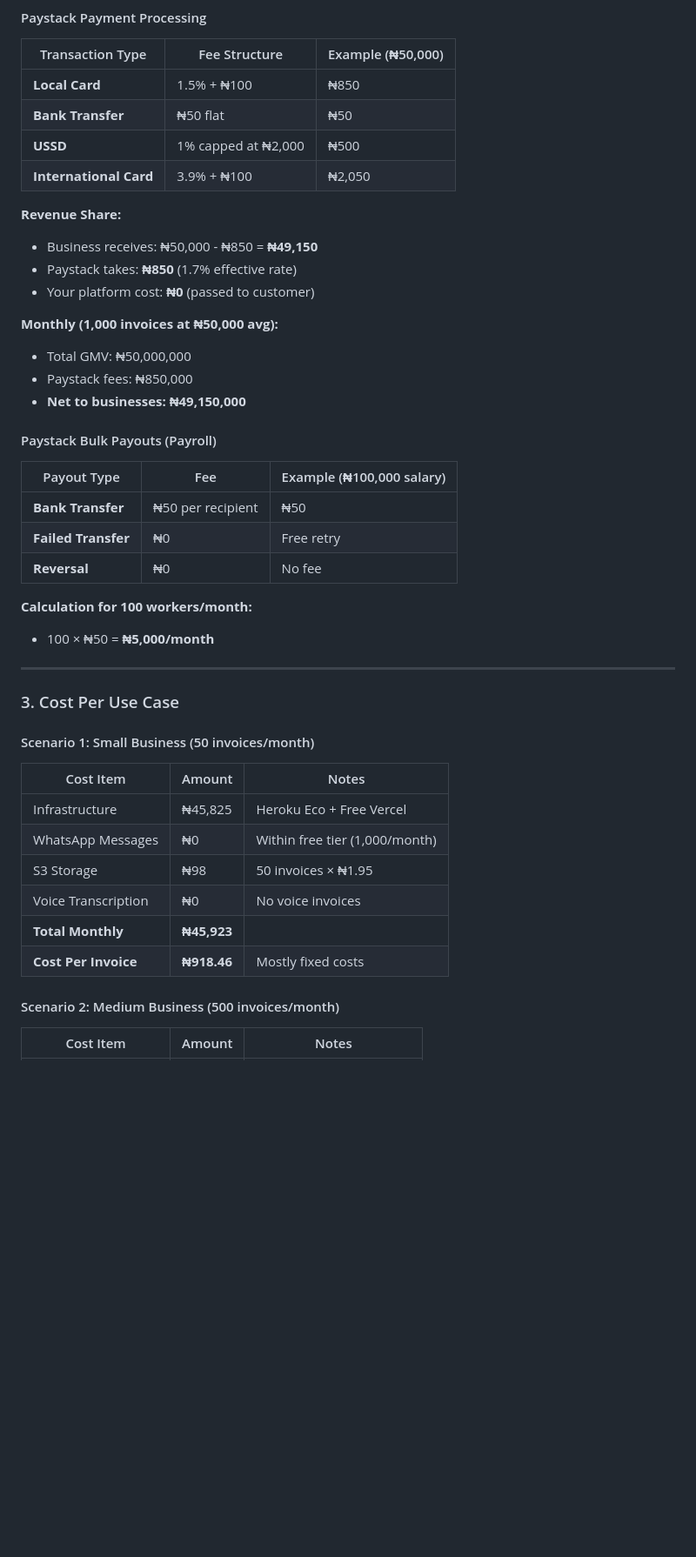
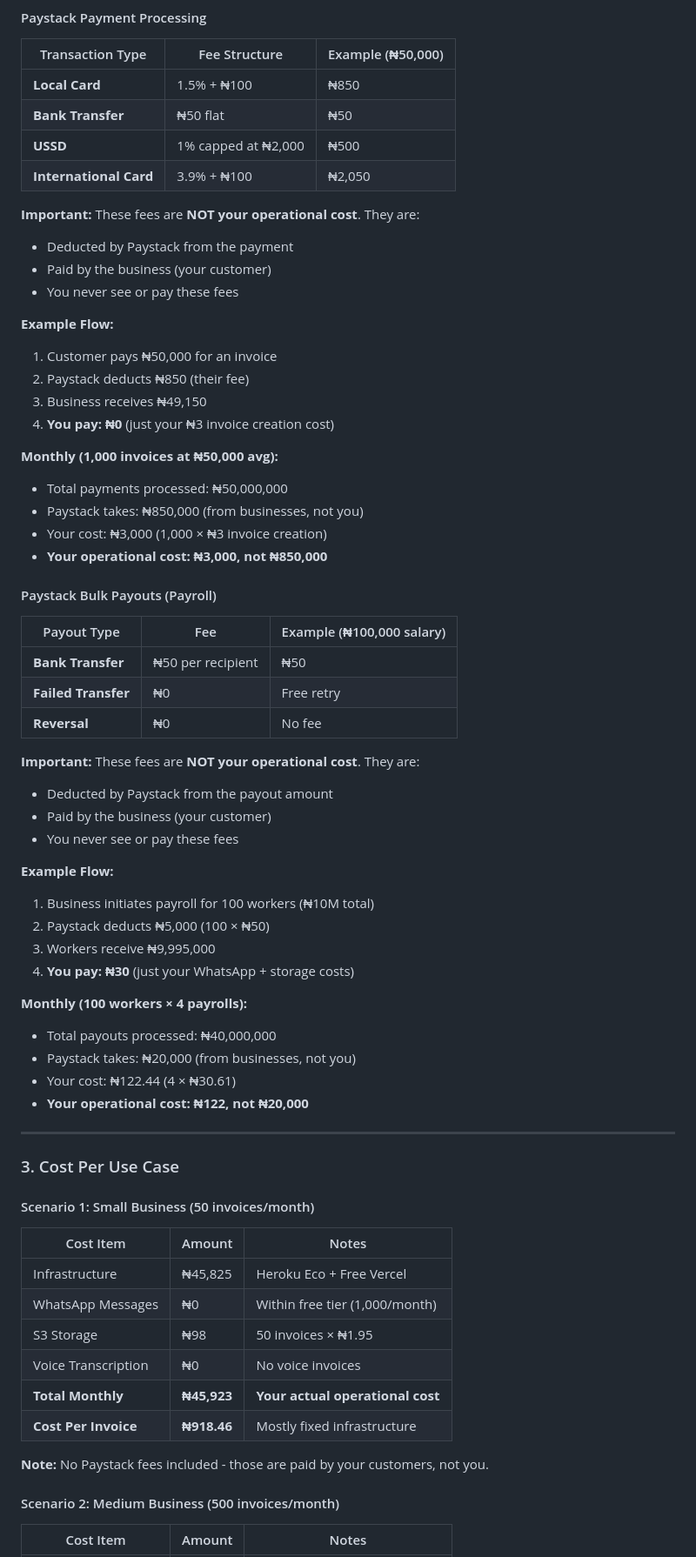
Before and after one commit to Ayibatonye-ikemike/suoops-backend, a Markdown page: docs/operational-cost-analysis.md, the part around one of its changes. Shown at 87% size. Drawn GitHub-style; blank space fills up the shorter version.

```diff
--- a/docs/operational-cost-analysis.md
+++ b/docs/operational-cost-analysis.md
@@ -119,15 +120,22 @@
 | **USSD** | 1% capped at ₦2,000 | ₦500 |
 | **International Card** | 3.9% + ₦100 | ₦2,050 |
 
-**Revenue Share:**
-- Business receives: ₦50,000 - ₦850 = **₦49,150**
-- Paystack takes: **₦850** (1.7% effective rate)
-- Your platform cost: **₦0** (passed to customer)
+**Important:** These fees are **NOT your operational cost**. They are:
+- Deducted by Paystack from the payment
+- Paid by the business (your customer)
+- You never see or pay these fees
+
+**Example Flow:**
+1. Customer pays ₦50,000 for an invoice
+2. Paystack deducts ₦850 (their fee)
+3. Business receives ₦49,150
+4. **You pay: ₦0** (just your ₦3 invoice creation cost)
 
 **Monthly (1,000 invoices at ₦50,000 avg):**
-- Total GMV: ₦50,000,000
-- Paystack fees: ₦850,000
-- **Net to businesses: ₦49,150,000**
+- Total payments processed: ₦50,000,000
+- Paystack takes: ₦850,000 (from businesses, not you)
+- Your cost: ₦3,000 (1,000 × ₦3 invoice creation)
+- **Your operational cost: ₦3,000, not ₦850,000**
 
 #### Paystack Bulk Payouts (Payroll)
 | Payout Type | Fee | Example (₦100,000 salary) |
@@ -136,8 +144,22 @@
 | **Failed Transfer** | ₦0 | Free retry |
 | **Reversal** | ₦0 | No fee |
 
-**Calculation for 100 workers/month:**
-- 100 × ₦50 = **₦5,000/month**
+**Important:** These fees are **NOT your operational cost**. They are:
+- Deducted by Paystack from the payout amount
+- Paid by the business (your customer)
+- You never see or pay these fees
+
+**Example Flow:**
+1. Business initiates payroll for 100 workers (₦10M total)
+2. Paystack deducts ₦5,000 (100 × ₦50)
+3. Workers receive ₦9,995,000
+4. **You pay: ₦30** (just your WhatsApp + storage costs)
+
+**Monthly (100 workers × 4 payrolls):**
+- Total payouts processed: ₦40,000,000
+- Paystack takes: ₦20,000 (from businesses, not you)
+- Your cost: ₦122.44 (4 × ₦30.61)
+- **Your operational cost: ₦122, not ₦20,000**
 
 ---
 
@@ -150,8 +172,10 @@
 | WhatsApp Messages | ₦0 | Within free tier (1,000/month) |
 | S3 Storage | ₦98 | 50 invoices × ₦1.95 |
 | Voice Transcription | ₦0 | No voice invoices |
-| **Total Monthly** | **₦45,923** | |
-| **Cost Per Invoice** | **₦918.46** | Mostly fixed costs |
+| **Total Monthly** | **₦45,923** | **Your actual operational cost** |
+| **Cost Per Invoice** | **₦918.46** | Mostly fixed infrastructure |
+
+**Note:** No Paystack fees included - those are paid by your customers, not you.
 
 #### Scenario 2: Medium Business (500 invoices/month)
 | Cost Item | Amount | Notes |
```
Also changed, not shown: other parts of docs/operational-cost-analysis.md (+113 -50 lines).
